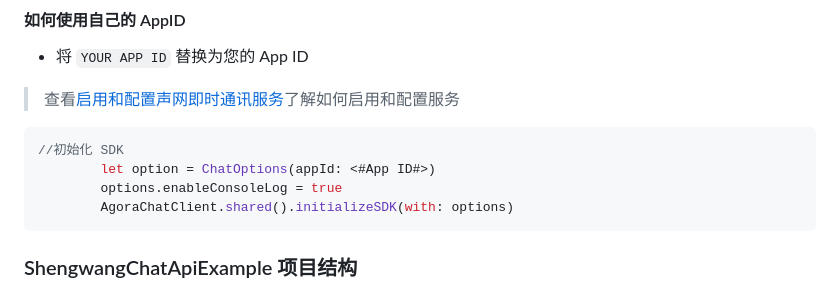
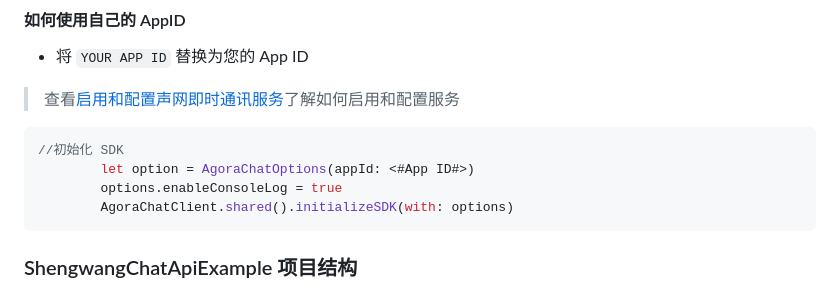
Before and after one commit to Shengwang-Lab/Shengwang-Chat-API-Examples, a Markdown page: Chat-iOS/README.md, the part around the change. GitHub-like rendering.

````diff
--- a/Chat-iOS/README.md
+++ b/Chat-iOS/README.md
@@ -26,7 +26,7 @@
 
 ```Swift
 //初始化 SDK
-        let option = ChatOptions(appId: <#App ID#>)
+        let option = AgoraChatOptions(appId: <#App ID#>)
         options.enableConsoleLog = true
         AgoraChatClient.shared().initializeSDK(with: options)
 ```
````
